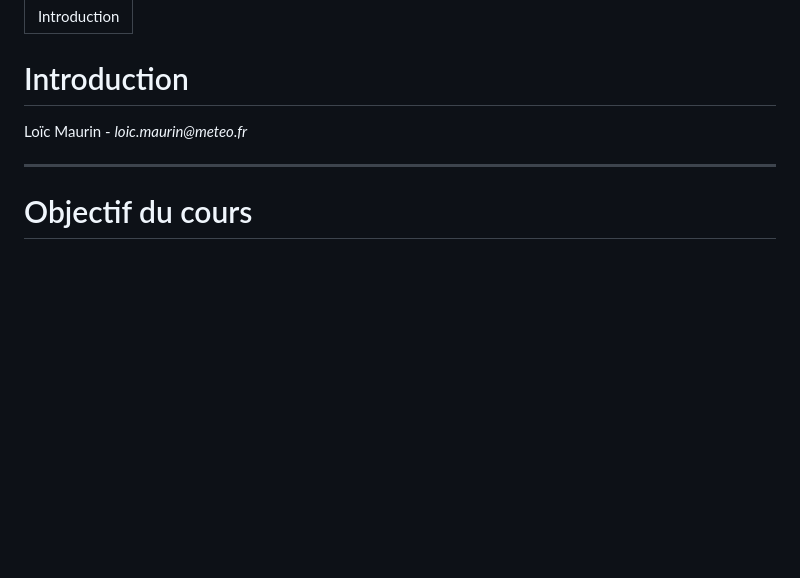
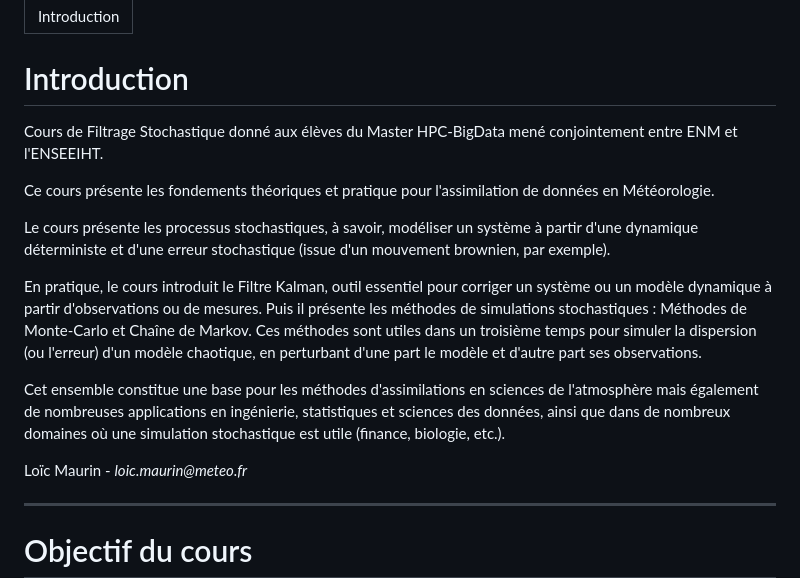
Before and after one commit to maurinl26/filtrage_modelisation_stochastique, a Markdown page: recap/01_introduction.md, the part around the change. Rendered like a GitHub page; blank space fills up the shorter version.

Commit message:
introduction updated

```diff
--- a/recap/01_introduction.md
+++ b/recap/01_introduction.md
@@ -4,6 +4,18 @@ title: Introduction
 ---
 # Introduction
 
+
+Cours de Filtrage Stochastique donné aux élèves du Master HPC-BigData mené conjointement entre ENM et l'ENSEEIHT.
+
+Ce cours présente les fondements théoriques et pratique pour l'assimilation de données
+en Météorologie.
+
+Le cours présente les processus stochastiques, à savoir, modéliser un système à partir d'une dynamique déterministe et d'une erreur stochastique (issue d'un mouvement brownien, par exemple).
+
+En pratique, le cours introduit le Filtre Kalman, outil essentiel pour corriger un système ou
+un modèle dynamique à partir d'observations ou de mesures. Puis il présente les méthodes de simulations stochastiques : Méthodes de Monte-Carlo et Chaîne de Markov. Ces méthodes sont utiles dans un troisième temps pour simuler la dispersion (ou l'erreur) d'un modèle chaotique, en perturbant d'une part le modèle et d'autre part ses observations.
+
+Cet ensemble constitue une base pour les méthodes d'assimilations en sciences de l'atmosphère mais également de nombreuses applications en ingénierie, statistiques et sciences des données, ainsi que dans de nombreux domaines où une simulation stochastique est utile (finance, biologie, etc.).
 
 Loïc Maurin - _loic.maurin@meteo.fr_
 
```
